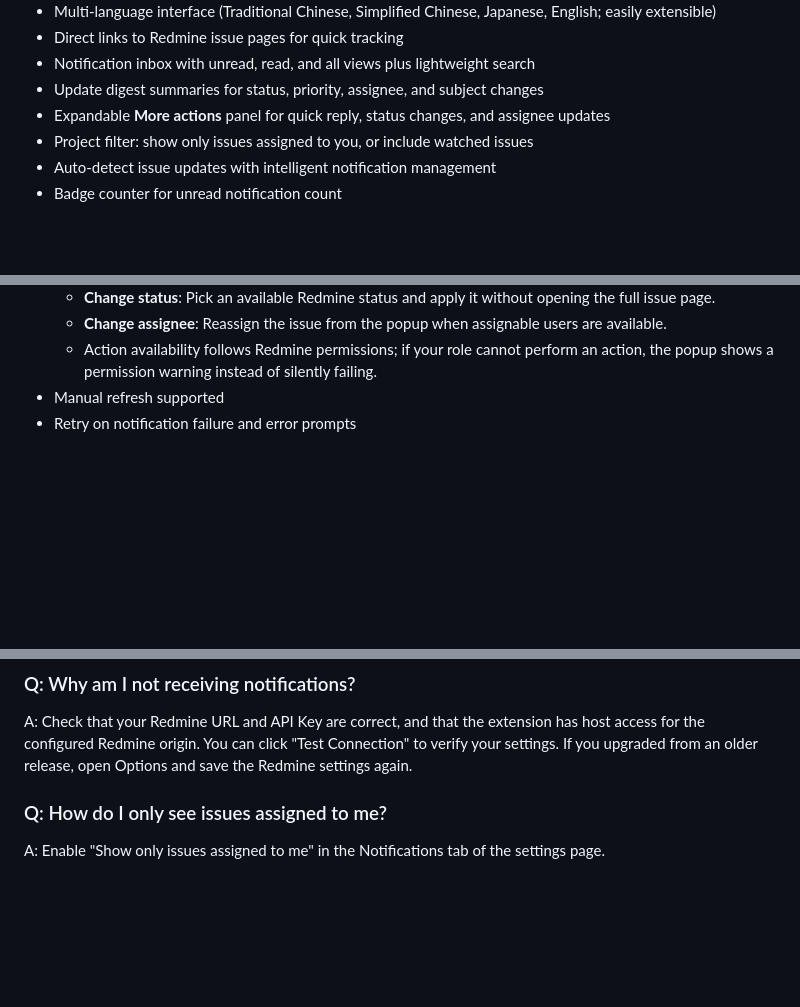
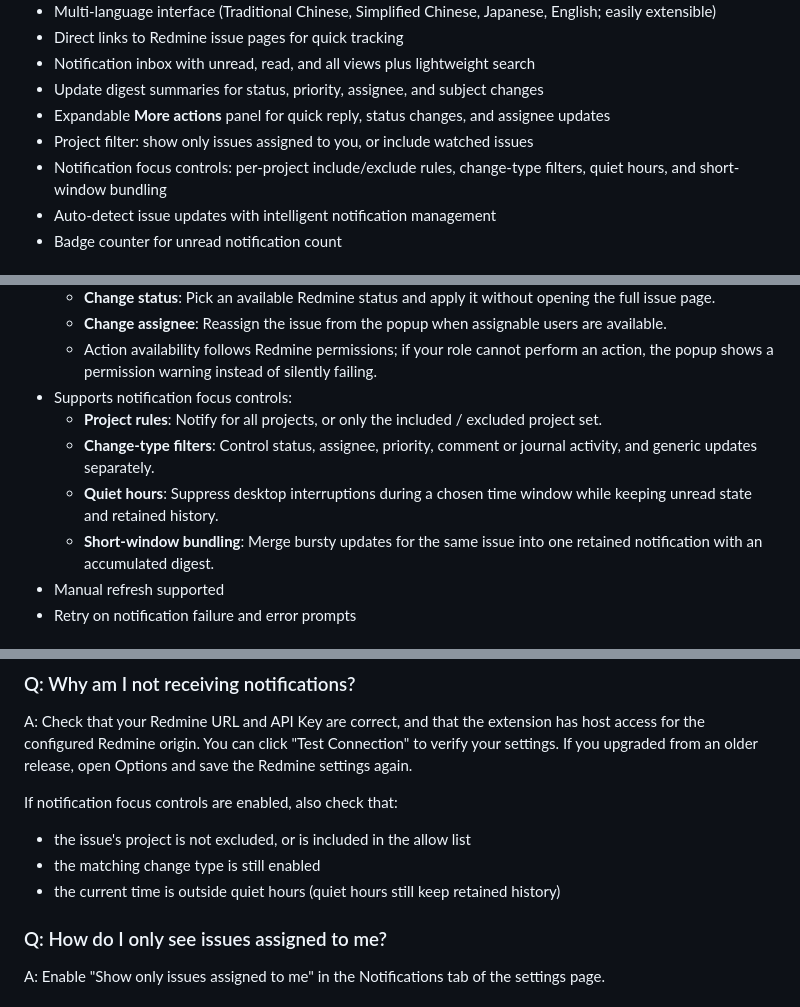
Before and after one commit to CosmosChiang/MewMewNotification, a Markdown page: README.en.md, 3 parts joined by grey strips. GitHub-like rendering; blank space fills up the shorter version.

Commit message:
Document notification focus controls
Co-authored-by: Copilot <223556219+Copilot@users.noreply.github.com>

```diff
--- a/README.en.md
+++ b/README.en.md
@@ -27,6 +27,7 @@ Below are screenshots of the main MewMewNotification interfaces:
 - Update digest summaries for status, priority, assignee, and subject changes
 - Expandable **More actions** panel for quick reply, status changes, and assignee updates
 - Project filter: show only issues assigned to you, or include watched issues
+- Notification focus controls: per-project include/exclude rules, change-type filters, quiet hours, and short-window bundling
 - Auto-detect issue updates with intelligent notification management
 - Badge counter for unread notification count
 
@@ -58,6 +59,11 @@ Below are screenshots of the main MewMewNotification interfaces:
     available.
   - Action availability follows Redmine permissions; if your role cannot perform an
     action, the popup shows a permission warning instead of silently failing.
+- Supports notification focus controls:
+  - **Project rules**: Notify for all projects, or only the included / excluded project set.
+  - **Change-type filters**: Control status, assignee, priority, comment or journal activity, and generic updates separately.
+  - **Quiet hours**: Suppress desktop interruptions during a chosen time window while keeping unread state and retained history.
+  - **Short-window bundling**: Merge bursty updates for the same issue into one retained notification with an accumulated digest.
 - Manual refresh supported
 - Retry on notification failure and error prompts
 
@@ -111,6 +117,12 @@ A: Log in to Redmine, click "My Account" in the top right, and find the API Key
 A: Check that your Redmine URL and API Key are correct, and that the extension has host access for the configured Redmine origin. You can click "Test Connection" to verify your settings.
 If you upgraded from an older release, open Options and save the Redmine settings again.
 
+If notification focus controls are enabled, also check that:
+
+- the issue's project is not excluded, or is included in the allow list
+- the matching change type is still enabled
+- the current time is outside quiet hours (quiet hours still keep retained history)
+
 ### Q: How do I only see issues assigned to me?
 
 A: Enable "Show only issues assigned to me" in the Notifications tab of the settings page.
```
Also changed, not shown: README.md (+12 -0 lines), 1 other file.
